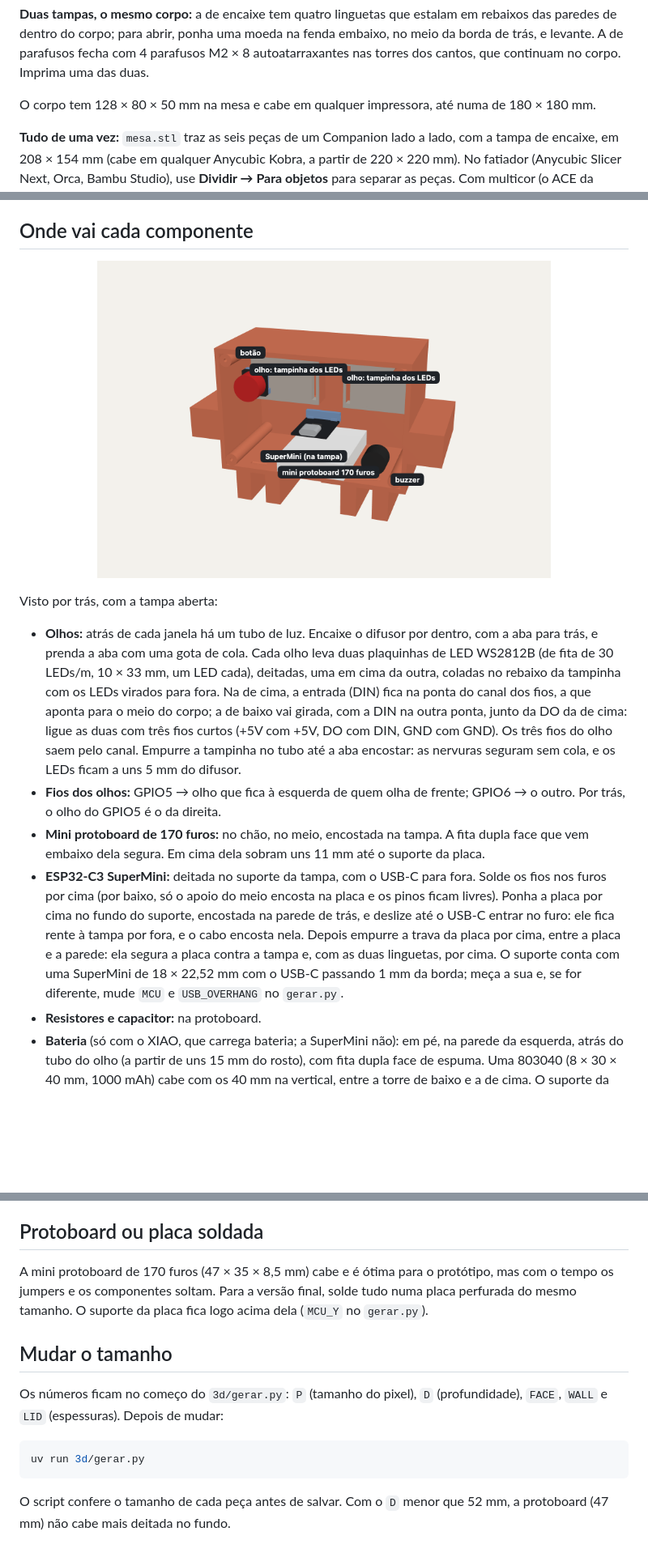
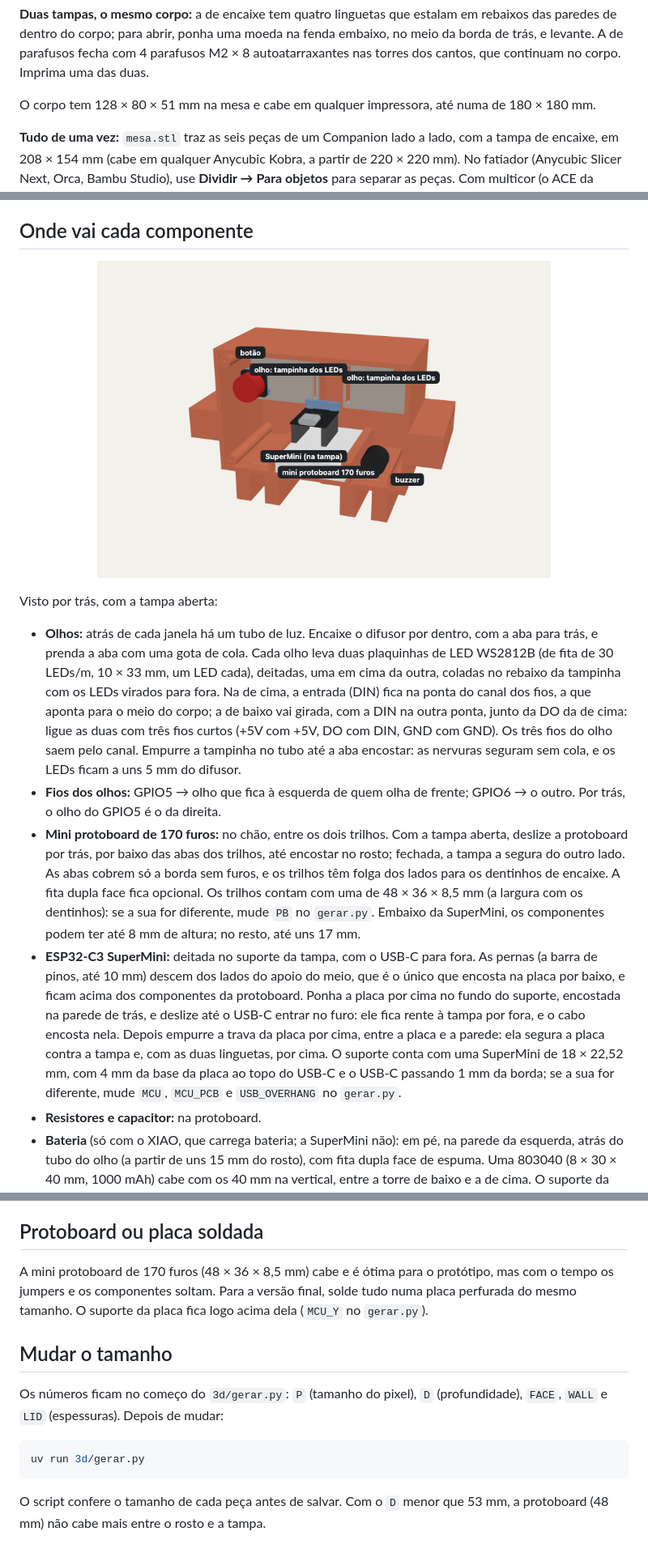
Before and after one commit to patogordo/ClaudeCodeCompanion, a Markdown page: docs/impressao-3d.md, 3 parts joined by grey strips. Shown at 81% size. Drawn GitHub-style; pictures changed too: docs/screenshots/3d-dentro.png; blank space fills up the shorter version.

````diff
--- a/docs/impressao-3d.md
+++ b/docs/impressao-3d.md
@@ -26,7 +26,7 @@ na ordem de montar.
 corpo; para abrir, ponha uma moeda na fenda embaixo, no meio da borda de trás, e levante. A de parafusos fecha com 4
 parafusos M2 × 8 autoatarraxantes nas torres dos cantos, que continuam no corpo. Imprima uma das duas.
 
-O corpo tem 128 × 80 × 50 mm na mesa e cabe em qualquer impressora, até numa de 180 × 180 mm.
+O corpo tem 128 × 80 × 51 mm na mesa e cabe em qualquer impressora, até numa de 180 × 180 mm.
 
 **Tudo de uma vez:** `mesa.stl` traz as seis peças de um Companion lado a lado, com a tampa de encaixe, em 208 × 154 mm (cabe em qualquer
 Anycubic Kobra, a partir de 220 × 220 mm). No fatiador (Anycubic Slicer Next, Orca, Bambu Studio), use **Dividir →
@@ -79,14 +79,19 @@ Visto por trás, com a tampa aberta:
   os LEDs ficam a uns 5 mm do difusor.
 - **Fios dos olhos:** GPIO5 → olho que fica à esquerda de quem olha de frente; GPIO6 → o outro. Por trás, o olho do
   GPIO5 é o da direita.
-- **Mini protoboard de 170 furos:** no chão, no meio, encostada na tampa. A fita dupla face que vem embaixo dela
-  segura. Em cima dela sobram uns 11 mm até o suporte da placa.
-- **ESP32-C3 SuperMini:** deitada no suporte da tampa, com o USB-C para fora. Solde os fios nos furos por cima (por
-  baixo, só o apoio do meio encosta na placa e os pinos ficam livres). Ponha a placa por cima no fundo do suporte,
+- **Mini protoboard de 170 furos:** no chão, entre os dois trilhos. Com a tampa aberta, deslize a protoboard por
+  trás, por baixo das abas dos trilhos, até encostar no rosto; fechada, a tampa a segura do outro lado. As abas cobrem
+  só a borda sem furos, e os trilhos têm folga dos lados para os dentinhos de encaixe. A fita dupla face fica opcional.
+  Os trilhos contam com uma de 48 × 36 × 8,5 mm (a largura com os dentinhos): se a sua for diferente, mude `PB` no
+  `gerar.py`. Embaixo da SuperMini, os componentes podem ter até 8 mm de altura; no resto, até uns 17 mm.
+- **ESP32-C3 SuperMini:** deitada no suporte da tampa, com o USB-C para fora. As pernas (a barra de pinos, até
+  10 mm) descem dos lados do apoio do meio, que é o único que encosta na placa por baixo, e ficam acima dos
+  componentes da protoboard. Ponha a placa por cima no fundo do suporte,
   encostada na parede de trás, e deslize até o USB-C entrar no furo: ele fica rente à tampa por fora, e o cabo encosta
   nela. Depois empurre a trava da placa por cima, entre a placa e a parede: ela segura a placa contra a tampa e, com as
-  duas linguetas, por cima. O suporte conta com uma SuperMini de 18 × 22,52 mm com o USB-C passando 1 mm da borda;
-  meça a sua e, se for diferente, mude `MCU` e `USB_OVERHANG` no `gerar.py`.
+  duas linguetas, por cima. O suporte conta com uma SuperMini de 18 × 22,52 mm, com 4 mm da base da placa ao topo do
+  USB-C e o USB-C passando 1 mm da borda; se a sua for diferente, mude `MCU`, `MCU_PCB` e `USB_OVERHANG` no
+  `gerar.py`.
 - **Resistores e capacitor:** na protoboard.
 - **Bateria** (só com o XIAO, que carrega bateria; a SuperMini não): em pé, na parede da esquerda, atrás do tubo do
   olho (a partir de uns 15 mm do rosto), com fita dupla face de espuma. Uma 803040 (8 × 30 × 40 mm, 1000 mAh) cabe com
@@ -102,7 +107,7 @@ Visto por trás, com a tampa aberta:
 
 ## Protoboard ou placa soldada
 
-A mini protoboard de 170 furos (47 × 35 × 8,5 mm) cabe e é ótima para o protótipo, mas com o tempo os jumpers e os
+A mini protoboard de 170 furos (48 × 36 × 8,5 mm) cabe e é ótima para o protótipo, mas com o tempo os jumpers e os
 componentes soltam. Para a versão final, solde tudo numa placa perfurada do mesmo tamanho. O suporte da placa fica
 logo acima dela (`MCU_Y` no `gerar.py`).
 
@@ -115,5 +120,5 @@ Os números ficam no começo do `3d/gerar.py`: `P` (tamanho do pixel), `D` (prof
 uv run 3d/gerar.py
 ```
 
-O script confere o tamanho de cada peça antes de salvar. Com o `D` menor que 52 mm, a protoboard (47 mm) não cabe
-mais deitada no fundo.
+O script confere o tamanho de cada peça antes de salvar. Com o `D` menor que 53 mm, a protoboard (48 mm) não cabe
+mais entre o rosto e a tampa.
````
Also changed, not shown: other parts of docs/impressao-3d.md (+1 -1 lines), docs/hardware.md (+1 -1 lines), docs/screenshots/3d-frente.png, docs/screenshots/3d-tras.png, 7 other files.
